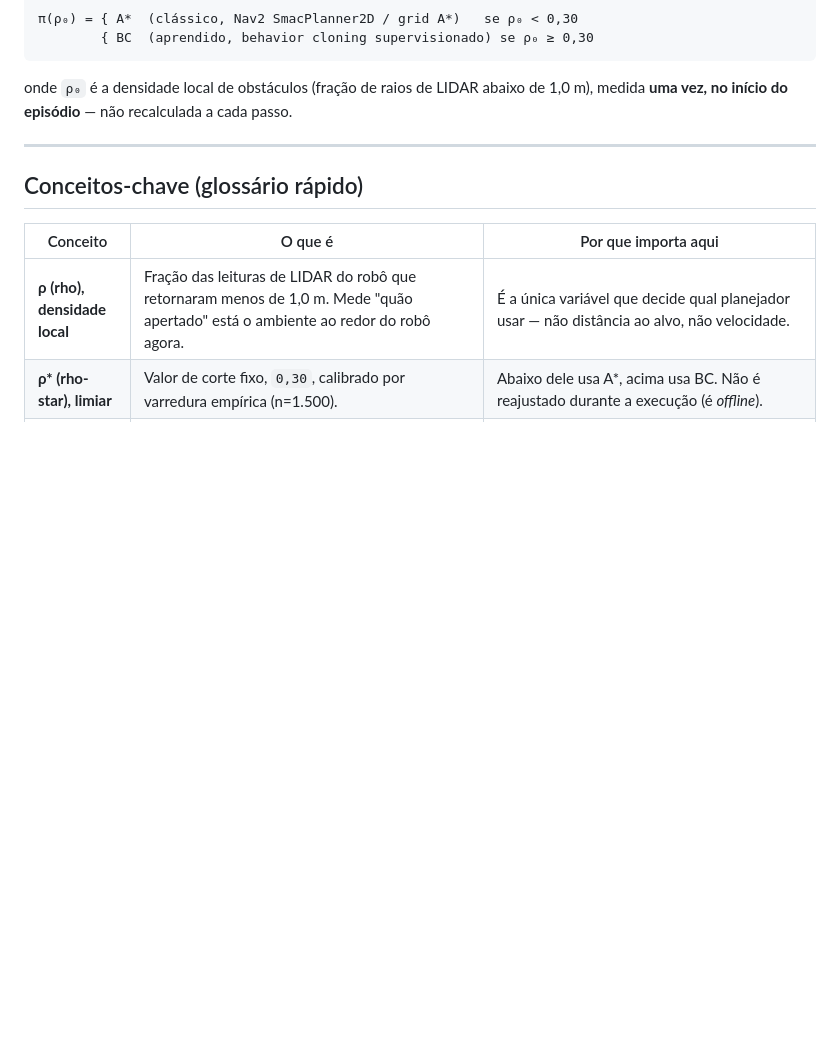
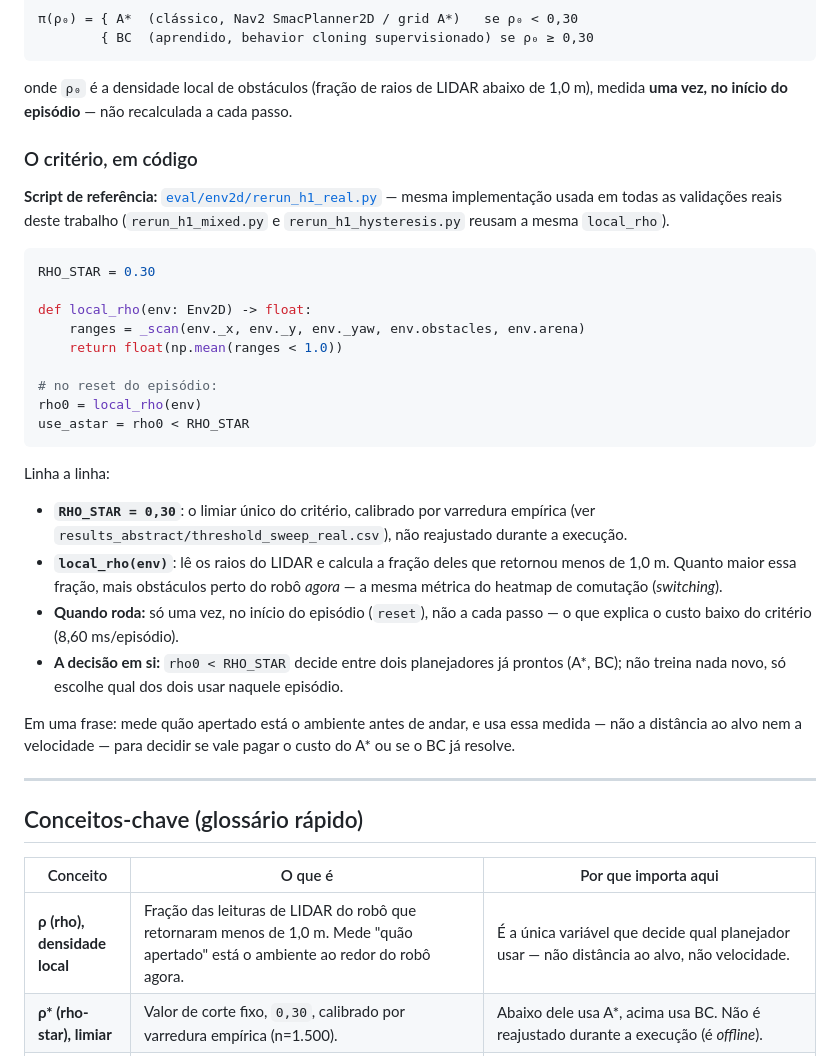
Before and after one commit to santtyan/adaptive-planner-switching, a Markdown page: README.md, the part around the change. Rendered like a GitHub page; blank space fills up the shorter version.

Commit message:
docs: move conteúdo do slide de código do critério para o README
Os slides "O critério, em código" e "O critério, linha a linha" foram
removidos da apresentação (redundantes na fala ao vivo); o conteúdo
(pseudocódigo/Python real + explicação linha a linha) passa a viver no
README, seção "Tese central", como referência permanente.

````diff
--- a/README.md
+++ b/README.md
@@ -33,6 +33,40 @@ acerto — todo texto e slide atual reflete essa correção.
 
 onde `ρ₀` é a densidade local de obstáculos (fração de raios de LIDAR abaixo de 1,0 m), medida
 **uma vez, no início do episódio** — não recalculada a cada passo.
+
+### O critério, em código
+
+**Script de referência:** [`eval/env2d/rerun_h1_real.py`](eval/env2d/rerun_h1_real.py) — mesma
+implementação usada em todas as validações reais deste trabalho (`rerun_h1_mixed.py` e
+`rerun_h1_hysteresis.py` reusam a mesma `local_rho`).
+
+```python
+RHO_STAR = 0.30
+
+def local_rho(env: Env2D) -> float:
+    ranges = _scan(env._x, env._y, env._yaw, env.obstacles, env.arena)
+    return float(np.mean(ranges < 1.0))
+
+# no reset do episódio:
+rho0 = local_rho(env)
+use_astar = rho0 < RHO_STAR
+```
+
+Linha a linha:
+
+- **`RHO_STAR = 0,30`**: o limiar único do critério, calibrado por varredura empírica (ver
+  `results_abstract/threshold_sweep_real.csv`), não reajustado durante a execução.
+- **`local_rho(env)`**: lê os raios do LIDAR e calcula a fração deles que retornou menos de
+  1,0 m. Quanto maior essa fração, mais obstáculos perto do robô *agora* — a mesma métrica do
+  heatmap de comutação (*switching*).
+- **Quando roda:** só uma vez, no início do episódio (`reset`), não a cada passo — o que
+  explica o custo baixo do critério (8,60 ms/episódio).
+- **A decisão em si:** `rho0 < RHO_STAR` decide entre dois planejadores já prontos (A\*, BC);
+  não treina nada novo, só escolhe qual dos dois usar naquele episódio.
+
+Em uma frase: mede quão apertado está o ambiente antes de andar, e usa essa medida — não a
+distância ao alvo nem a velocidade — para decidir se vale pagar o custo do A\* ou se o BC já
+resolve.
 
 ---
 
````
